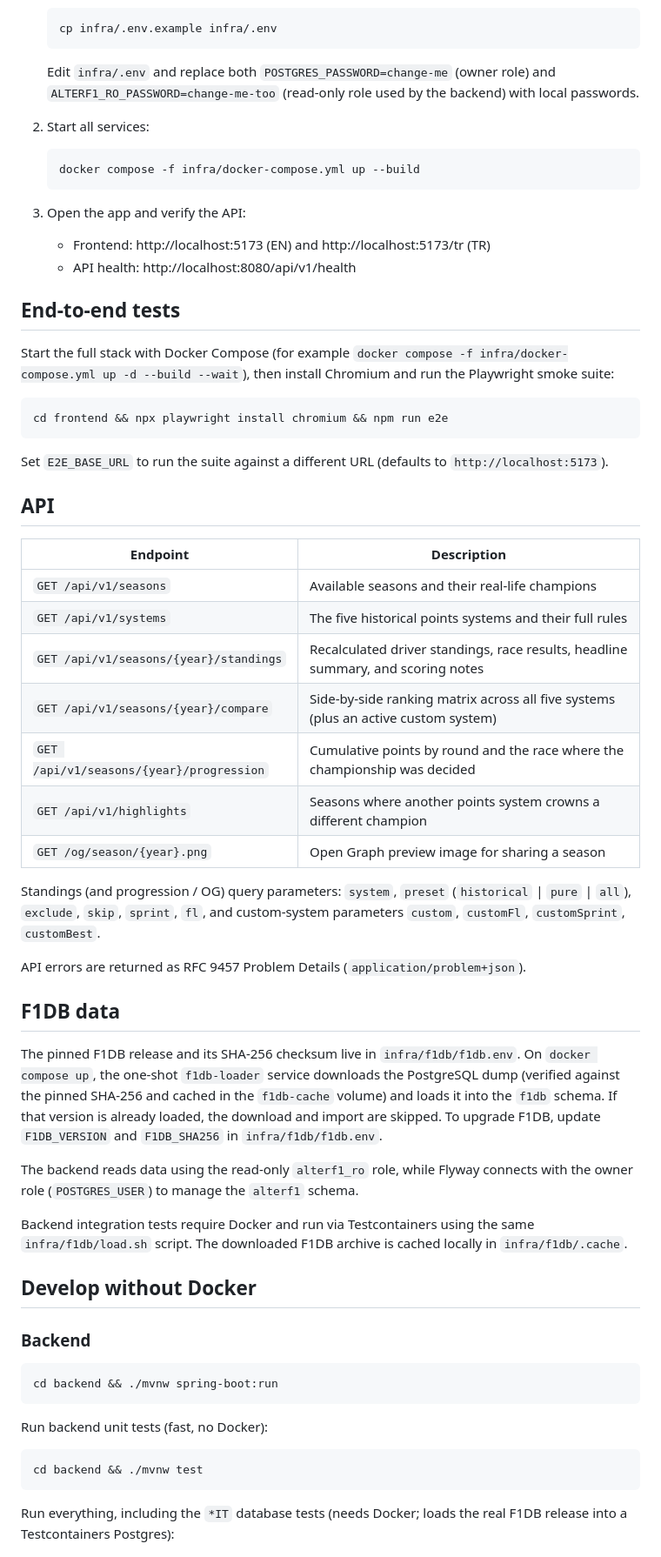
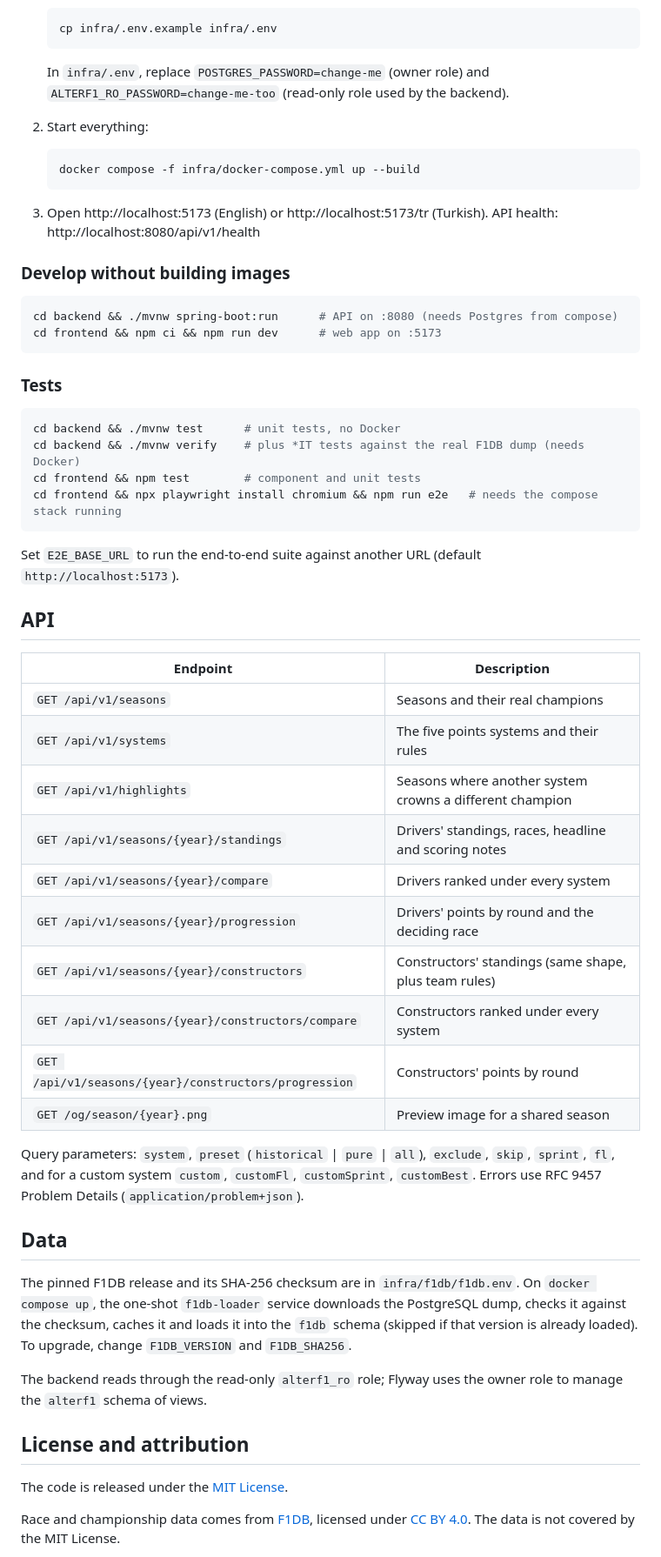
Before and after one commit to MSheker20/AlterF1, a Markdown page: README.md, the part around one of its changes. Shown at 87% size. Drawn GitHub-style.

````diff
--- a/README.md
+++ b/README.md
@@ -22,65 +66,70 @@ Replay real Formula 1 seasons (1950–today) under five historical points system
    cp infra/.env.example infra/.env
    ```
 
-   Edit `infra/.env` and replace both `POSTGRES_PASSWORD=change-me` (owner role) and `ALTERF1_RO_PASSWORD=change-me-too` (read-only role used by the backend) with local passwords.
+   In `infra/.env`, replace `POSTGRES_PASSWORD=change-me` (owner role) and
+   `ALTERF1_RO_PASSWORD=change-me-too` (read-only role used by the backend).
 
-2. Start all services:
+2. Start everything:
 
    ```bash
    docker compose -f infra/docker-compose.yml up --build
    ```
 
-3. Open the app and verify the API:
-   - Frontend: http://localhost:5173 (EN) and http://localhost:5173/tr (TR)
-   - API health: http://localhost:8080/api/v1/health
+3. Open http://localhost:5173 (English) or http://localhost:5173/tr (Turkish).
+   API health: http://localhost:8080/api/v1/health
 
-## End-to-end tests
-
-Start the full stack with Docker Compose (for example `docker compose -f infra/docker-compose.yml up -d --build --wait`), then install Chromium and run the Playwright smoke suite:
+### Develop without building images
 
 ```bash
-cd frontend && npx playwright install chromium && npm run e2e
+cd backend && ./mvnw spring-boot:run      # API on :8080 (needs Postgres from compose)
+cd frontend && npm ci && npm run dev      # web app on :5173
 ```
 
-Set `E2E_BASE_URL` to run the suite against a different URL (defaults to `http://localhost:5173`).
+### Tests
+
+```bash
+cd backend && ./mvnw test      # unit tests, no Docker
+cd backend && ./mvnw verify    # plus *IT tests against the real F1DB dump (needs Docker)
+cd frontend && npm test        # component and unit tests
+cd frontend && npx playwright install chromium && npm run e2e   # needs the compose stack running
+```
+
+Set `E2E_BASE_URL` to run the end-to-end suite against another URL (default `http://localhost:5173`).
 
 ## API
 
 | Endpoint | Description |
 | --- | --- |
-| `GET /api/v1/seasons` | Available seasons and their real-life champions |
-| `GET /api/v1/systems` | The five historical points systems and their full rules |
-| `GET /api/v1/seasons/{year}/standings` | Recalculated driver standings, race results, headline summary, and scoring notes |
-| `GET /api/v1/seasons/{year}/compare` | Side-by-side ranking matrix across all five systems (plus an active custom system) |
-| `GET /api/v1/seasons/{year}/progression` | Cumulative points by round and the race where the championship was decided |
-| `GET /api/v1/highlights` | Seasons where another points system crowns a different champion |
-| `GET /og/season/{year}.png` | Open Graph preview image for sharing a season |
+| `GET /api/v1/seasons` | Seasons and their real champions |
+| `GET /api/v1/systems` | The five points systems and their rules |
+| `GET /api/v1/highlights` | Seasons where another system crowns a different champion |
+| `GET /api/v1/seasons/{year}/standings` | Drivers' standings, races, headline and scoring notes |
+| `GET /api/v1/seasons/{year}/compare` | Drivers ranked under every system |
+| `GET /api/v1/seasons/{year}/progression` | Drivers' points by round and the deciding race |
+| `GET /api/v1/seasons/{year}/constructors` | Constructors' standings (same shape, plus team rules) |
+| `GET /api/v1/seasons/{year}/constructors/compare` | Constructors ranked under every system |
+| `GET /api/v1/seasons/{year}/constructors/progression` | Constructors' points by round |
+| `GET /og/season/{year}.png` | Preview image for a shared season |
 
-Standings (and progression / OG) query parameters: `system`, `preset` (`historical` \| `pure` \| `all`), `exclude`, `skip`, `sprint`, `fl`, and custom-system parameters `custom`, `customFl`, `customSprint`, `customBest`.
+Query parameters: `system`, `preset` (`historical` \| `pure` \| `all`), `exclude`, `skip`,
+`sprint`, `fl`, and for a custom system `custom`, `customFl`, `customSprint`, `customBest`.
+Errors use RFC 9457 Problem Details (`application/problem+json`).
 
-API errors are returned as RFC 9457 Problem Details (`application/problem+json`).
+## Data
 
-## F1DB data
+The pinned F1DB release and its SHA-256 checksum are in `infra/f1db/f1db.env`. On
+`docker compose up`, the one-shot `f1db-loader` service downloads the PostgreSQL dump, checks it
+against the checksum, caches it and loads it into the `f1db` schema (skipped if that version is
+already loaded). To upgrade, change `F1DB_VERSION` and `F1DB_SHA256`.
 
-The pinned F1DB release and its SHA-256 checksum live in `infra/f1db/f1db.env`. On `docker compose up`, the one-shot `f1db-loader` service downloads the PostgreSQL dump (verified against the pinned SHA-256 and cached in the `f1db-cache` volume) and loads it into the `f1db` schema. If that version is already loaded, the download and import are skipped. To upgrade F1DB, update `F1DB_VERSION` and `F1DB_SHA256` in `infra/f1db/f1db.env`.
+The backend reads through the read-only `alterf1_ro` role; Flyway uses the owner role to manage
+the `alterf1` schema of views.
 
-The backend reads data using the read-only `alterf1_ro` role, while Flyway connects with the owner role (`POSTGRES_USER`) to manage the `alterf1` schema.
+## License and attribution
 
-Backend integration tests require Docker and run via Testcontainers using the same `infra/f1db/load.sh` script. The downloaded F1DB archive is cached locally in `infra/f1db/.cache`.
+The code is released under the [MIT License](LICENSE).
 
-## Develop without Docker
+Race and championship data comes from [F1DB](https://github.com/f1db/f1db), licensed under
+[CC BY 4.0](https://creativecommons.org/licenses/by/4.0/). The data is not covered by the MIT
+License.
 
-### Backend
-
-```bash
-cd backend && ./mvnw spring-boot:run
-```
-
-Run backend unit tests (fast, no Docker):
-
-```bash
-cd backend && ./mvnw test
-```
-
-Run everything, including the `*IT` database tests (needs Docker; loads the real F1DB release into a Testcontainers Postgres):
-
````
Also changed, not shown: other parts of README.md (+57 -41 lines), docs/og-1988.png (added), 1 other file.
